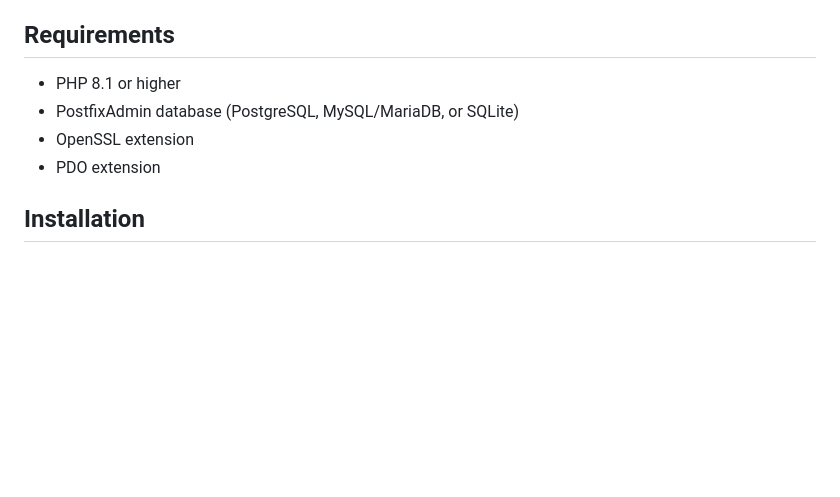
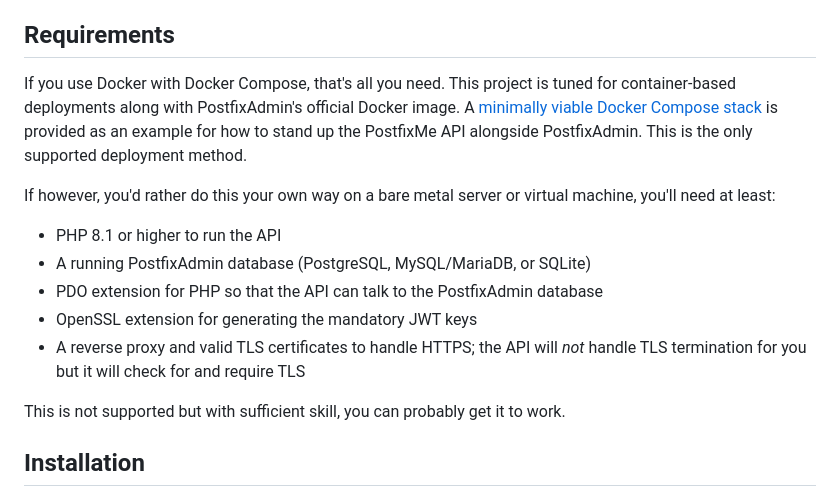
Before and after one commit to wwkimball/postfixadmin-postfixme-api, a Markdown page: README.md, the part around the change. GitHub-like rendering; blank space fills up the shorter version.

Commit message:
Update requirements

```diff
--- a/README.md
+++ b/README.md
@@ -46,10 +46,23 @@ off of your mail server administrator(s).
 
 ## Requirements
 
-- PHP 8.1 or higher
-- PostfixAdmin database (PostgreSQL, MySQL/MariaDB, or SQLite)
-- OpenSSL extension
-- PDO extension
+If you use Docker with Docker Compose, that's all you need.  This project is
+tuned for container-based deployments along with PostfixAdmin's official Docker
+image.  A [minimally viable Docker Compose stack](docker/README.md) is provided
+as an example for how to stand up the PostfixMe API alongside PostfixAdmin.
+This is the only supported deployment method.
+
+If however, you'd rather do this your own way on a bare metal server or virtual
+machine, you'll need at least:
+
+- PHP 8.1 or higher to run the API
+- A running PostfixAdmin database (PostgreSQL, MySQL/MariaDB, or SQLite)
+- PDO extension for PHP so that the API can talk to the PostfixAdmin database
+- OpenSSL extension for generating the mandatory JWT keys
+- A reverse proxy and valid TLS certificates to handle HTTPS; the API will *not*
+  handle TLS termination for you but it will check for and require TLS
+
+This is not supported but with sufficient skill, you can probably get it to work.
 
 ## Installation
 
```
